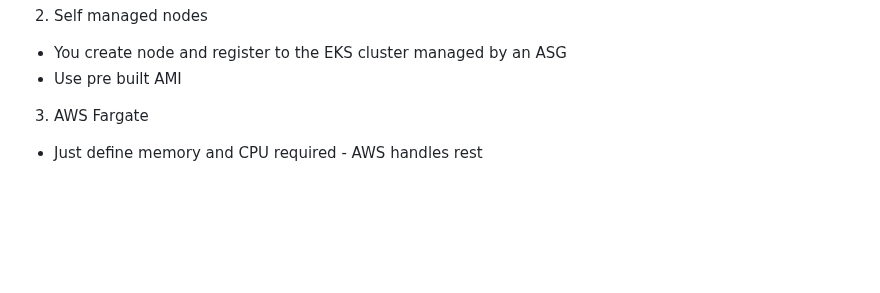
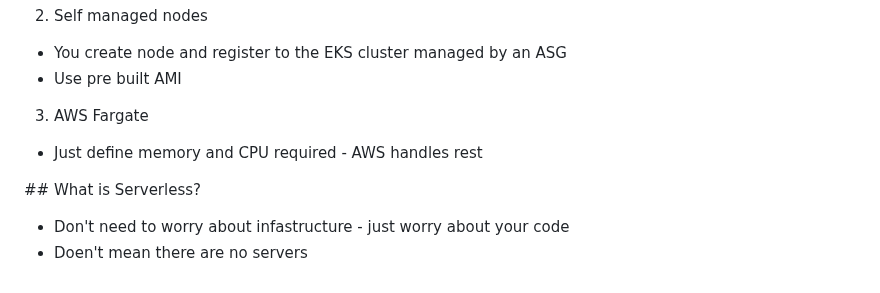
Before and after one commit to Mohammed-islam0907/learning-devops, a Markdown page: AWS/README.md, the part around the change. Rendered like a GitHub page; blank space fills up the shorter version.

```diff
--- a/AWS/README.md
+++ b/AWS/README.md
@@ -386,3 +386,8 @@ How much:
 
 3) AWS Fargate
 - Just define memory and CPU required - AWS handles rest
+
+## What is Serverless?
+
+- Don't need to worry about infastructure - just worry about your code
+- Doen't mean there are no servers
```
